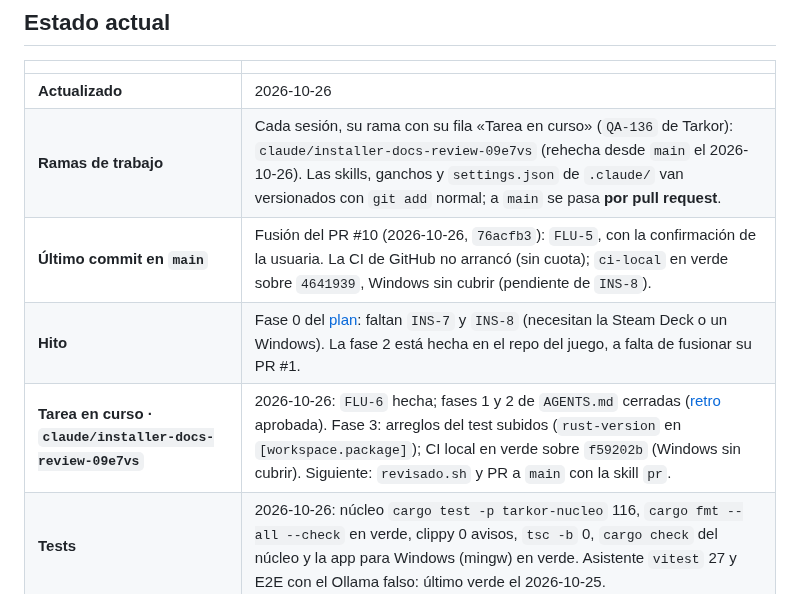
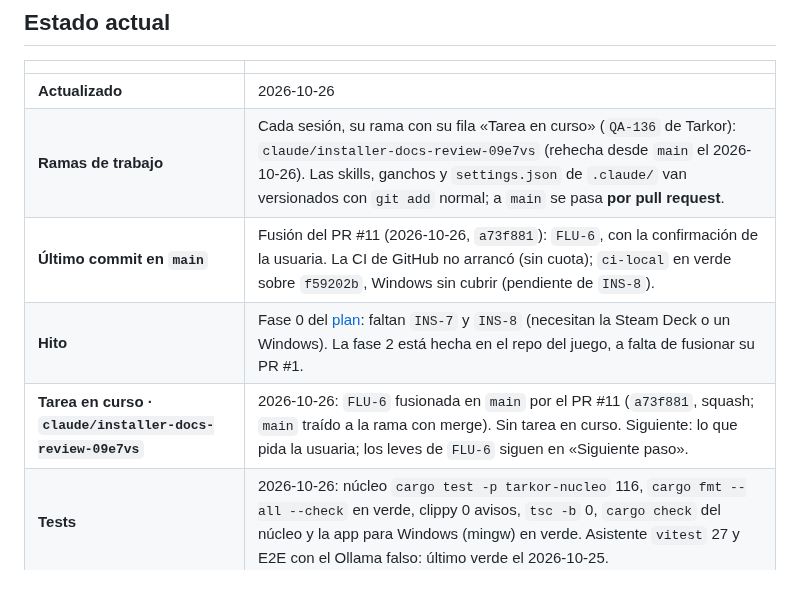
Before and after one commit to Zeldris/Instalador-WMF-Tarkor, a Markdown page: docs/registros/traspaso.md, the part around the change. GitHub-like rendering.

Commit message:
FLU-6: fusionada en main por el PR #11
Bitácora: la fila del último commit en main apunta a la fusión del PR #11 (a73f881, squash), verificada con
ci-local sobre f59202b (sin cubrir windows-latest; la CI de GitHub sin cuota), por decisión de la usuaria. main
traído a la rama con merge; la rama queda sin tarea en curso.

Siguiente: lo que pida la usuaria (los leves de FLU-6 siguen en «Siguiente paso» de la bitácora).

Co-Authored-By: Claude Opus 5.5 <noreply@anthropic.com>
Claude-Session: https://claude.ai/code/session_01PW79Mnqo4JVfJ8dabqzbNn

```diff
--- a/docs/registros/traspaso.md
+++ b/docs/registros/traspaso.md
@@ -12,9 +12,9 @@ cada commit.**
 |---|---|
 | **Actualizado** | 2026-10-26 |
 | **Ramas de trabajo** | Cada sesión, su rama con su fila «Tarea en curso» (`QA-136` de Tarkor): `claude/installer-docs-review-09e7vs` (rehecha desde `main` el 2026-10-26). Las skills, ganchos y `settings.json` de `.claude/` van versionados con `git add` normal; a `main` se pasa **por pull request**. |
-| **Último commit en `main`** | Fusión del PR #10 (2026-10-26, `76acfb3`): `FLU-5`, con la confirmación de la usuaria. La CI de GitHub no arrancó (sin cuota); `ci-local` en verde sobre `4641939`, Windows sin cubrir (pendiente de `INS-8`). |
+| **Último commit en `main`** | Fusión del PR #11 (2026-10-26, `a73f881`): `FLU-6`, con la confirmación de la usuaria. La CI de GitHub no arrancó (sin cuota); `ci-local` en verde sobre `f59202b`, Windows sin cubrir (pendiente de `INS-8`). |
 | **Hito** | Fase 0 del [plan](../05-plan-de-trabajo.md): faltan `INS-7` y `INS-8` (necesitan la Steam Deck o un Windows). La fase 2 está hecha en el repo del juego, a falta de fusionar su PR #1. |
-| **Tarea en curso · `claude/installer-docs-review-09e7vs`** | 2026-10-26: `FLU-6` hecha; fases 1 y 2 de `AGENTS.md` cerradas ([retro](retro-2026-10-26-flu6.md) aprobada). Fase 3: arreglos del test subidos (`rust-version` en `[workspace.package]`); CI local en verde sobre `f59202b` (Windows sin cubrir). Siguiente: `revisado.sh` y PR a `main` con la skill `pr`. |
+| **Tarea en curso · `claude/installer-docs-review-09e7vs`** | 2026-10-26: `FLU-6` fusionada en `main` por el PR #11 (`a73f881`, squash; `main` traído a la rama con merge). Sin tarea en curso. Siguiente: lo que pida la usuaria; los leves de `FLU-6` siguen en «Siguiente paso». |
 | **Tests** | 2026-10-26: núcleo `cargo test -p tarkor-nucleo` 116, `cargo fmt --all --check` en verde, clippy 0 avisos, `tsc -b` 0, `cargo check` del núcleo y la app para Windows (mingw) en verde. Asistente `vitest` 27 y E2E con el Ollama falso: último verde el 2026-10-25. |
 
 ## Dónde está todo (para saber qué sigue)
```
